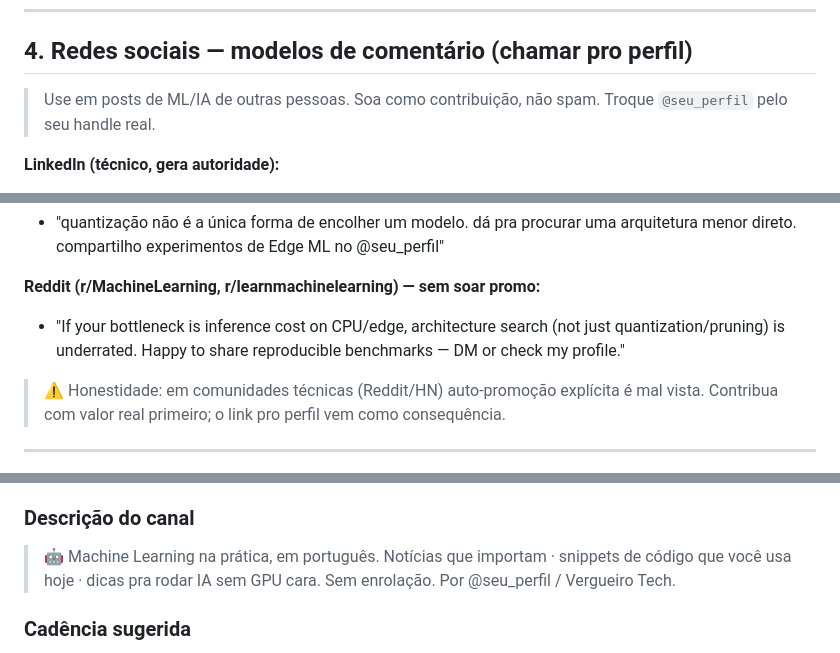
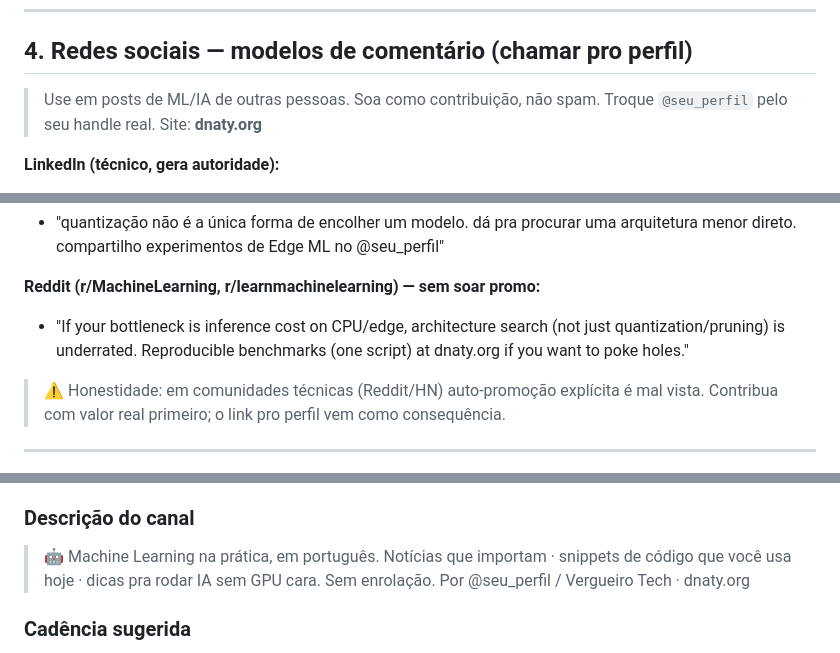
Before and after one commit to pedrovergueiro/dNaty, a Markdown page: MARKETING.md, 3 parts joined by grey strips. Drawn GitHub-style.

Commit message:
docs: usa dnaty.org nos templates de redes sociais/WhatsApp
Co-Authored-By: Claude Opus 4.8 <noreply@anthropic.com>

```diff
--- a/MARKETING.md
+++ b/MARKETING.md
@@ -83,7 +83,7 @@ O dashboard hoje cai direto na lista de treinos. Sugestão de primeiro acesso (e
 ## 4. Redes sociais — modelos de comentário (chamar pro perfil)
 
 > Use em posts de ML/IA de outras pessoas. Soa como contribuição, não spam.
-> Troque `@seu_perfil` pelo seu handle real.
+> Troque `@seu_perfil` pelo seu handle real. Site: **dnaty.org**
 
 **LinkedIn (técnico, gera autoridade):**
 - "Ótimo ponto sobre custo de inferência. A gente atacou isso por outro ângulo: em vez de quantizar, deixar a busca evolutiva achar uma arquitetura menor que mantém a acurácia — roda só em CPU. Comento mais sobre Edge ML no meu perfil 👉 @seu_perfil"
@@ -97,7 +97,7 @@ O dashboard hoje cai direto na lista de treinos. Sugestão de primeiro acesso (e
 - "quantização não é a única forma de encolher um modelo. dá pra procurar uma arquitetura menor direto. compartilho experimentos de Edge ML no @seu_perfil"
 
 **Reddit (r/MachineLearning, r/learnmachinelearning) — sem soar promo:**
-- "If your bottleneck is inference cost on CPU/edge, architecture search (not just quantization/pruning) is underrated. Happy to share reproducible benchmarks — DM or check my profile."
+- "If your bottleneck is inference cost on CPU/edge, architecture search (not just quantization/pruning) is underrated. Reproducible benchmarks (one script) at dnaty.org if you want to poke holes."
 
 > ⚠️ Honestidade: em comunidades técnicas (Reddit/HN) auto-promoção explícita é mal vista.
 > Contribua com valor real primeiro; o link pro perfil vem como consequência.
@@ -153,7 +153,7 @@ O dashboard hoje cai direto na lista de treinos. Sugestão de primeiro acesso (e
 ### Descrição do canal
 > 🤖 Machine Learning na prática, em português.
 > Notícias que importam · snippets de código que você usa hoje · dicas pra rodar IA sem GPU cara.
-> Sem enrolação. Por @seu_perfil / Vergueiro Tech.
+> Sem enrolação. Por @seu_perfil / Vergueiro Tech · dnaty.org
 
 ### Cadência sugerida
 - **Seg:** notícia/paper da semana (1 parágrafo + por que importa)
```
